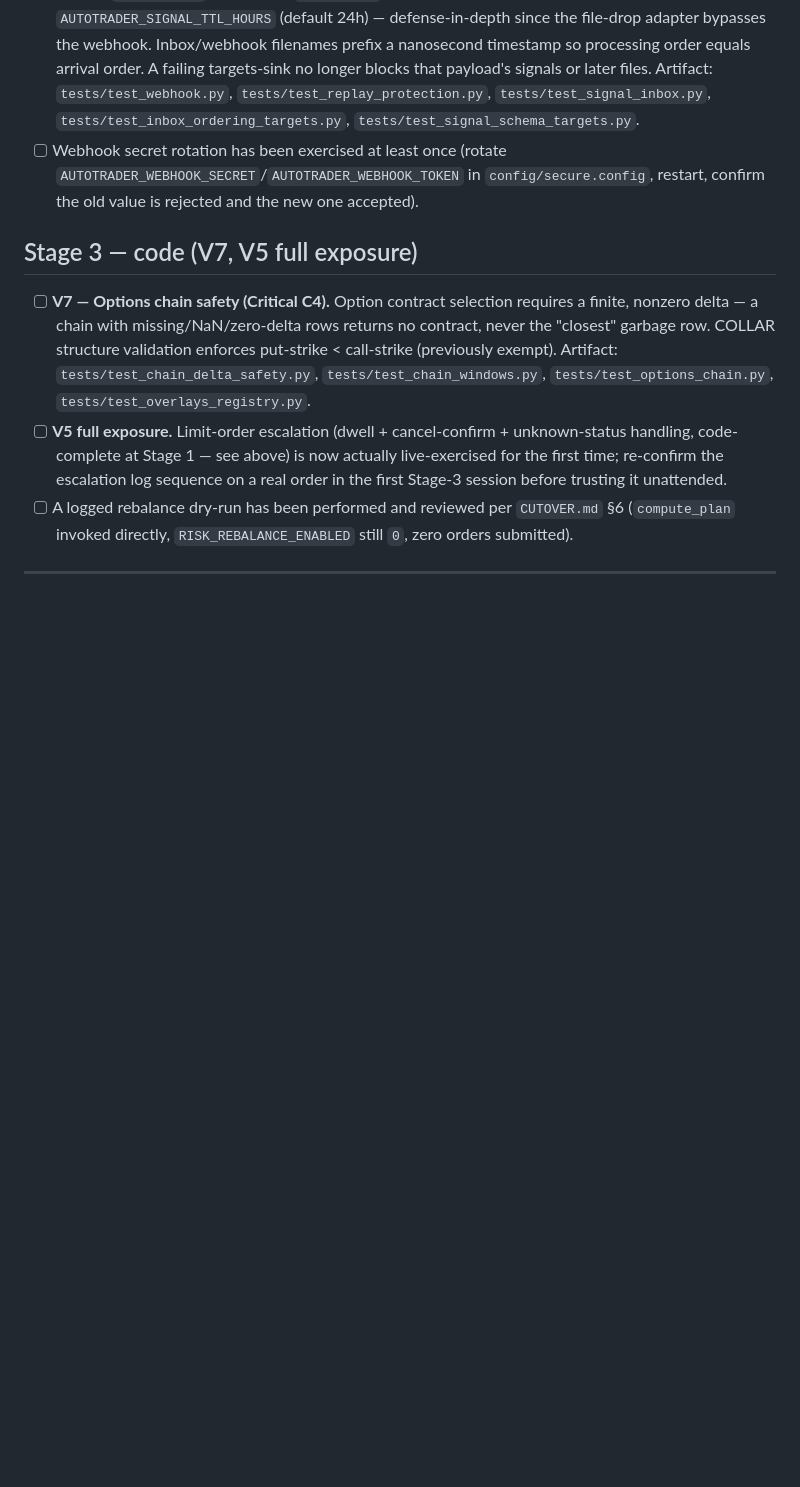
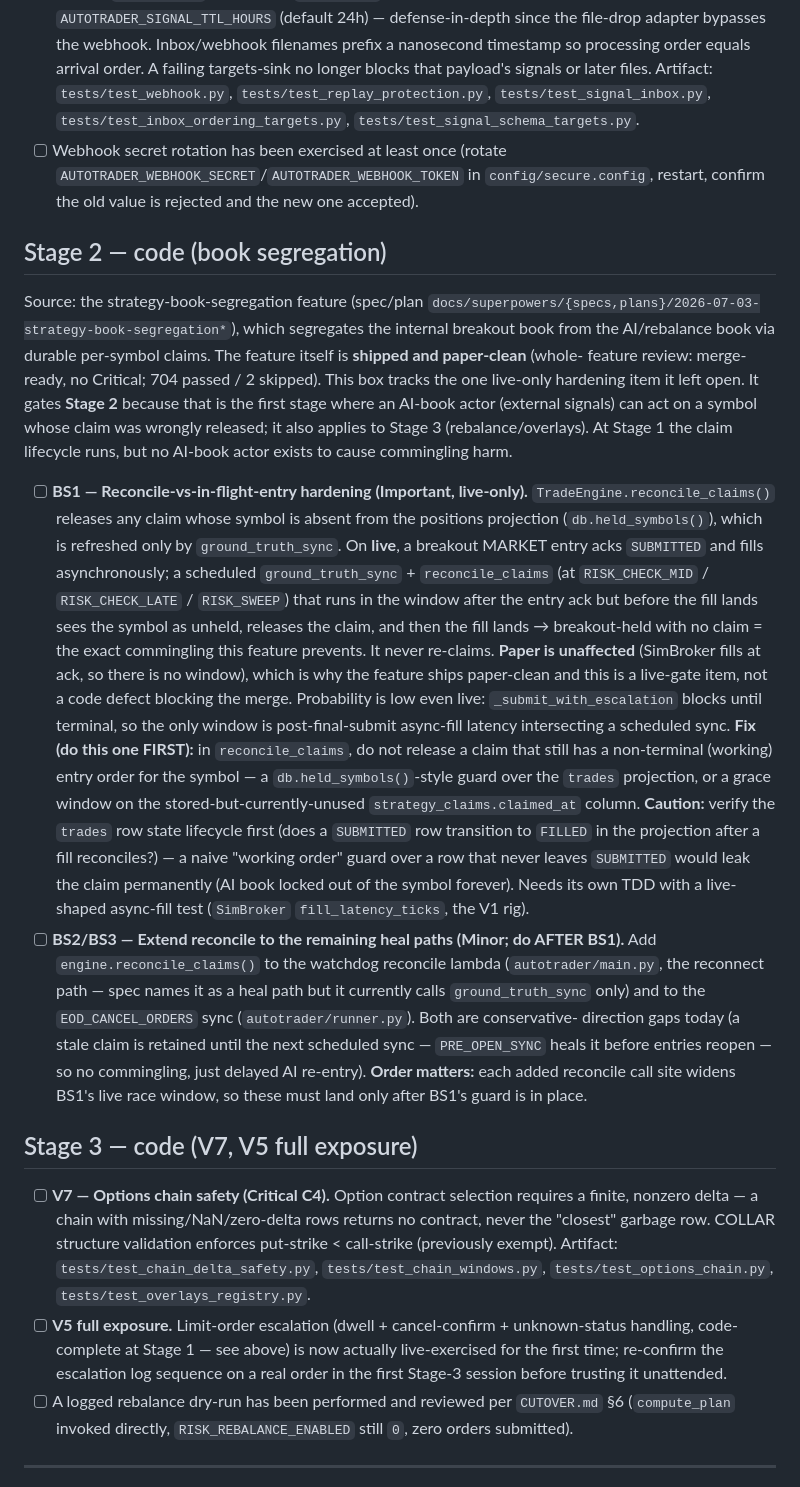
Before and after one commit to maniksinghvalid/autotrader-ai, a Markdown page: PRE-LIVE.md, the part around the change. Drawn GitHub-style; blank space fills up the shorter version.

Commit message:
docs(pre-live): add BS1 reconcile-vs-in-flight-entry hardening (Stage 2 gate)
Book-segregation F1: reconcile_claims can release a claim during a live
async-entry fill window, reintroducing commingling once an AI-book actor
is enabled. Paper-inert. Gates Stage 2; fix BS1 before extending reconcile
call sites (BS2/BS3).

Co-Authored-By: Claude Fable 5 <noreply@anthropic.com>

```diff
--- a/PRE-LIVE.md
+++ b/PRE-LIVE.md
@@ -178,6 +178,55 @@ Promotion criteria ("clean session," dry-run procedure) live in `CUTOVER.md`
       `config/secure.config`, restart, confirm the old value is rejected and
       the new one accepted).
 
+## Stage 2 — code (book segregation)
+
+Source: the strategy-book-segregation feature (spec/plan
+`docs/superpowers/{specs,plans}/2026-07-03-strategy-book-segregation*`), which
+segregates the internal breakout book from the AI/rebalance book via durable
+per-symbol claims. The feature itself is **shipped and paper-clean** (whole-
+feature review: merge-ready, no Critical; 704 passed / 2 skipped). This box
+tracks the one live-only hardening item it left open. It gates **Stage 2**
+because that is the first stage where an AI-book actor (external signals) can
+act on a symbol whose claim was wrongly released; it also applies to Stage 3
+(rebalance/overlays). At Stage 1 the claim lifecycle runs, but no AI-book actor
+exists to cause commingling harm.
+
+- [ ] **BS1 — Reconcile-vs-in-flight-entry hardening (Important, live-only).**
+      `TradeEngine.reconcile_claims()` releases any claim whose symbol is absent
+      from the positions projection (`db.held_symbols()`), which is refreshed
+      only by `ground_truth_sync`. On **live**, a breakout MARKET entry acks
+      `SUBMITTED` and fills asynchronously; a scheduled `ground_truth_sync` +
+      `reconcile_claims` (at `RISK_CHECK_MID` / `RISK_CHECK_LATE` /
+      `RISK_SWEEP`) that runs in the window after the entry ack but before the
+      fill lands sees the symbol as unheld, releases the claim, and then the
+      fill lands → breakout-held with no claim = the exact commingling this
+      feature prevents. It never re-claims. **Paper is unaffected** (SimBroker
+      fills at ack, so there is no window), which is why the feature ships
+      paper-clean and this is a live-gate item, not a code defect blocking the
+      merge. Probability is low even live: `_submit_with_escalation` blocks
+      until terminal, so the only window is post-final-submit async-fill
+      latency intersecting a scheduled sync.
+      **Fix (do this one FIRST):** in `reconcile_claims`, do not release a claim
+      that still has a non-terminal (working) entry order for the symbol — a
+      `db.held_symbols()`-style guard over the `trades` projection, or a grace
+      window on the stored-but-currently-unused `strategy_claims.claimed_at`
+      column. **Caution:** verify the `trades` row state lifecycle first
+      (does a `SUBMITTED` row transition to `FILLED` in the projection after a
+      fill reconciles?) — a naive "working order" guard over a row that never
+      leaves `SUBMITTED` would leak the claim permanently (AI book locked out
+      of the symbol forever). Needs its own TDD with a live-shaped async-fill
+      test (`SimBroker` `fill_latency_ticks`, the V1 rig).
+- [ ] **BS2/BS3 — Extend reconcile to the remaining heal paths (Minor; do
+      AFTER BS1).** Add `engine.reconcile_claims()` to the watchdog reconcile
+      lambda (`autotrader/main.py`, the reconnect path — spec names it as a
+      heal path but it currently calls `ground_truth_sync` only) and to the
+      `EOD_CANCEL_ORDERS` sync (`autotrader/runner.py`). Both are conservative-
+      direction gaps today (a stale claim is retained until the next scheduled
+      sync — `PRE_OPEN_SYNC` heals it before entries reopen — so no
+      commingling, just delayed AI re-entry). **Order matters:** each added
+      reconcile call site widens BS1's live race window, so these must land
+      only after BS1's guard is in place.
+
 ## Stage 3 — code (V7, V5 full exposure)
 
 - [ ] **V7 — Options chain safety (Critical C4).** Option contract selection
```
